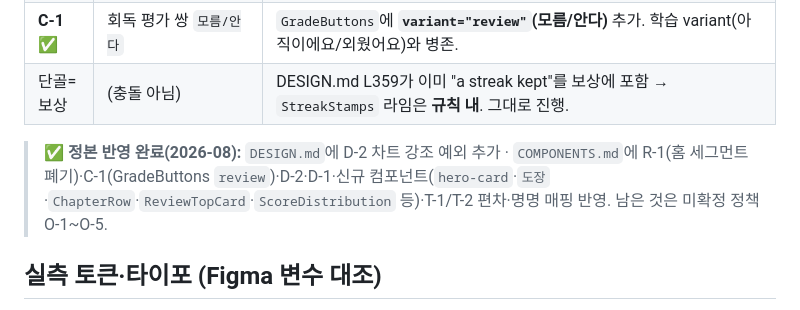
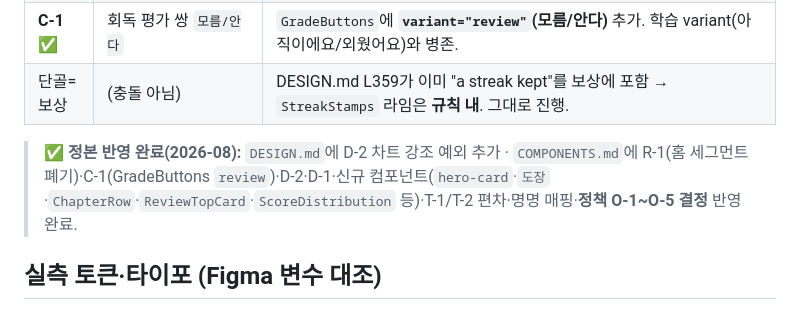
Before and after one commit to Tintin3710/Onikan, a Markdown page: handoff/redesign-2026-08/README.md, the part around the change. GitHub-like rendering.

Commit message:
spec: 반영 완료 문구에 정책 O-1~O-5 포함
Co-Authored-By: Claude Opus 4.8 <noreply@anthropic.com>

```diff
--- a/handoff/redesign-2026-08/README.md
+++ b/handoff/redesign-2026-08/README.md
@@ -169,7 +169,7 @@ stateDiagram-v2
 | **C-1** ✅ | 회독 평가 쌍 `모름/안다` | `GradeButtons`에 **`variant="review"`(모름/안다)** 추가. 학습 variant(아직이에요/외웠어요)와 병존. |
 | 단골=보상 | (충돌 아님) | DESIGN.md L359가 이미 "a streak kept"를 보상에 포함 → `StreakStamps` 라임은 **규칙 내**. 그대로 진행. |
 
-> ✅ **정본 반영 완료(2026-08):** `DESIGN.md`에 D-2 차트 강조 예외 추가 · `COMPONENTS.md`에 R-1(홈 세그먼트 폐기)·C-1(GradeButtons `review`)·D-2·D-1·신규 컴포넌트(`hero-card`·`도장`·`ChapterRow`·`ReviewTopCard`·`ScoreDistribution` 등)·T-1/T-2 편차·명명 매핑 반영. 남은 것은 미확정 정책 O-1~O-5.
+> ✅ **정본 반영 완료(2026-08):** `DESIGN.md`에 D-2 차트 강조 예외 추가 · `COMPONENTS.md`에 R-1(홈 세그먼트 폐기)·C-1(GradeButtons `review`)·D-2·D-1·신규 컴포넌트(`hero-card`·`도장`·`ChapterRow`·`ReviewTopCard`·`ScoreDistribution` 등)·T-1/T-2 편차·명명 매핑·**정책 O-1~O-5 결정** 반영 완료.
 
 ## 실측 토큰·타이포 (Figma 변수 대조)
 
```
